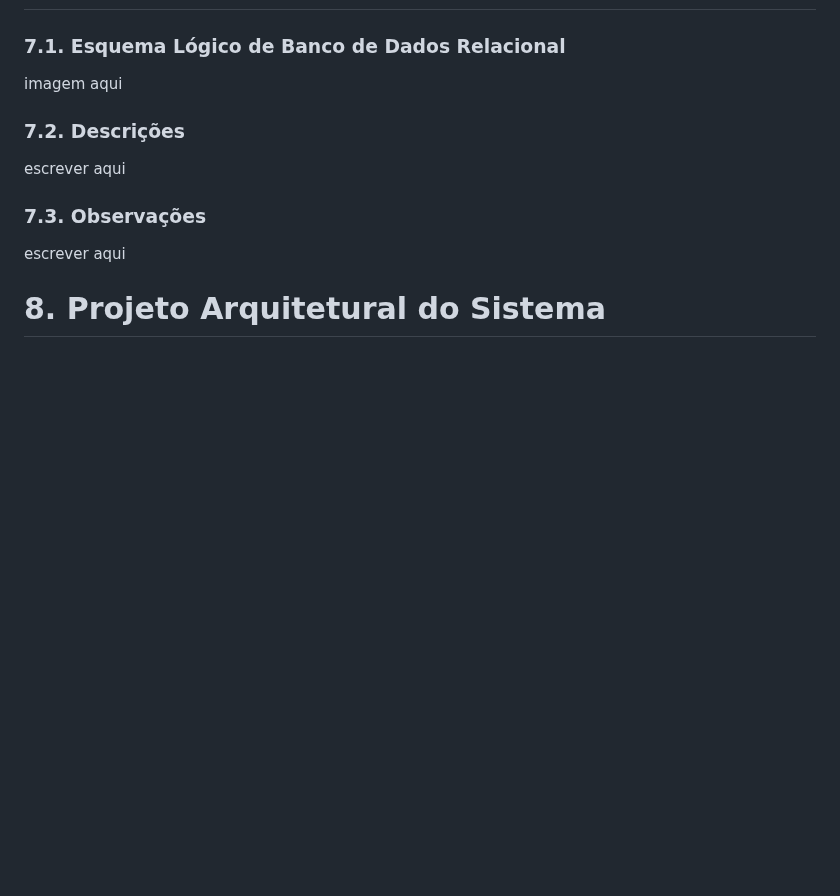
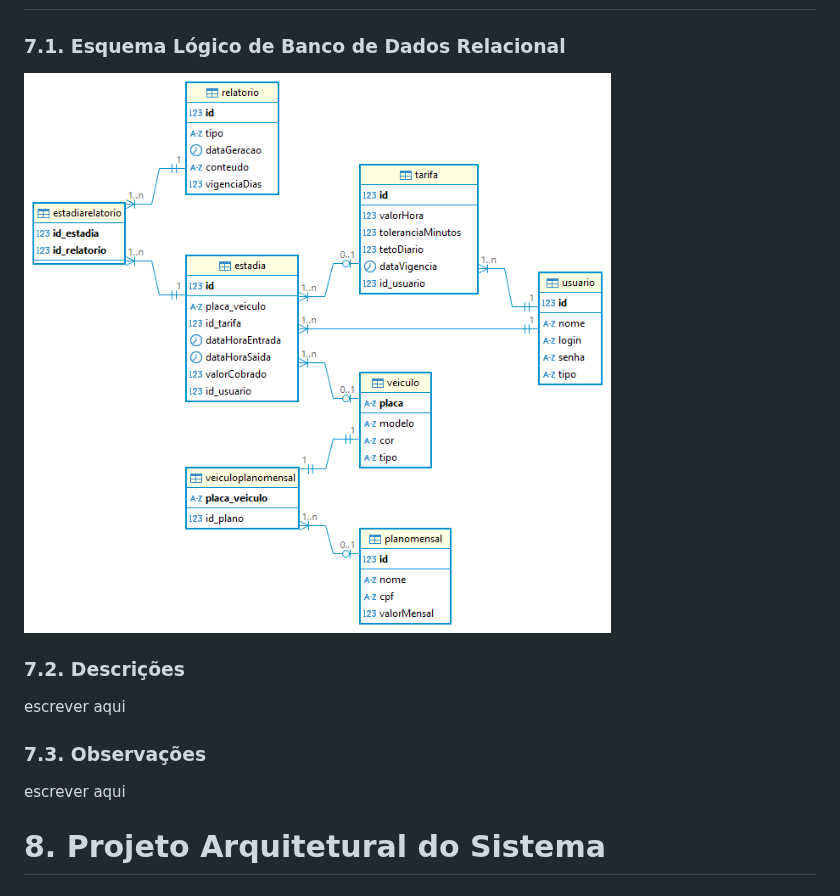
Before and after one commit to Camlui12/Trabalho-PI2-Caio-Camilo-Henrique, a Markdown page: README.md, the part around the change. Rendered like a GitHub page; blank space fills up the shorter version.

```diff
--- a/README.md
+++ b/README.md
@@ -172,7 +172,7 @@ escrever aqui
 
 # 7. Banco de Dados
 ### 7.1. Esquema Lógico de Banco de Dados Relacional
-imagem aqui
+![Diagrama db](/static/images/TrabalhoPI2.png)
 
 ### 7.2. Descrições
 escrever aqui
```
